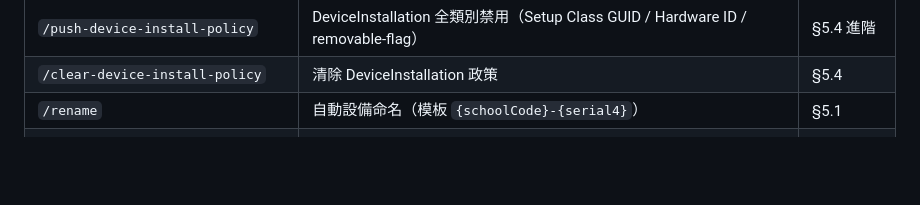
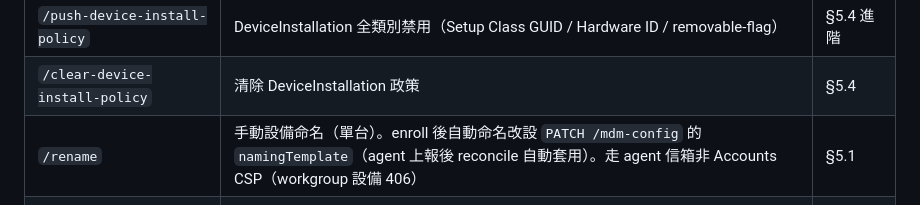
Before and after one commit to sgp-go/jamf, a Markdown page: docs/integration-guide.md, the part around the change. Rendered like a GitHub page; blank space fills up the shorter version.

```diff
--- a/docs/integration-guide.md
+++ b/docs/integration-guide.md
@@ -308,7 +308,7 @@ token 簽發來源依平台不同，但**鑑權機制一致**：一旦某設備
 | `/push-firewall-policy` | 防火牆強制啟用 | §5.4 |
 | `/push-device-install-policy` | DeviceInstallation 全類別禁用（Setup Class GUID / Hardware ID / removable-flag） | §5.4 進階 |
 | `/clear-device-install-policy` | 清除 DeviceInstallation 政策 | §5.4 |
-| `/rename` | 自動設備命名（模板 `{schoolCode}-{serial4}`） | §5.1 |
+| `/rename` | 手動設備命名（單台）。enroll 後自動命名改設 `PATCH /mdm-config` 的 `namingTemplate`（agent 上報後 reconcile 自動套用）。走 agent 信箱非 Accounts CSP（workgroup 設備 406） | §5.1 |
 | `/push-settings-restriction` | Settings 頁面隱藏 | §5.2 |
 | `/push-lost-mode` / `/remove-lost-mode` | 遺失模式（LegalNotice + Registry 信箱） | §5.2 |
 | `/push-defender` | Defender 強制啟用（`all=true` 全開 / `custom` 覆蓋） | §4.1.2 |
```
Also changed, not shown: docs/business-flows/07-device-policies.md (+31 -8 lines).
